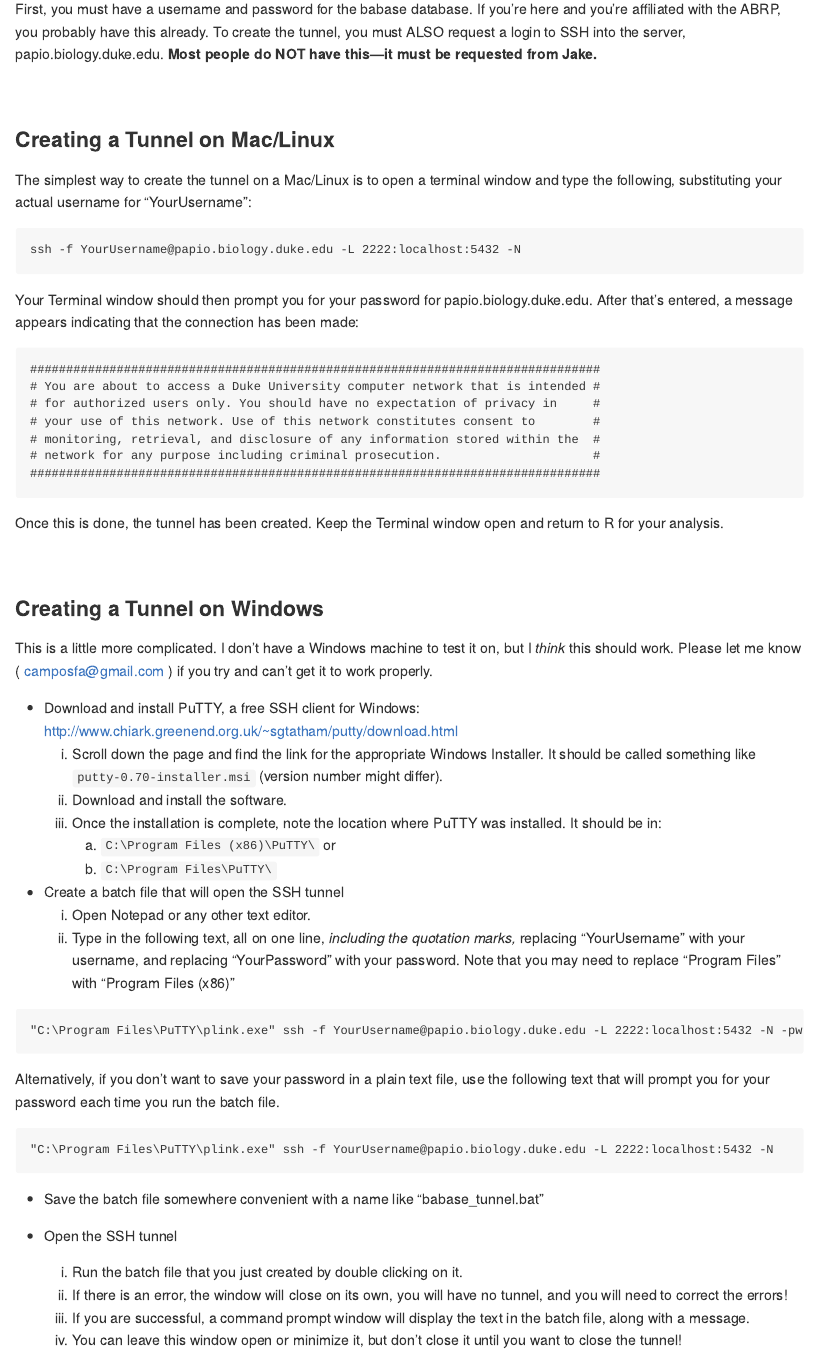
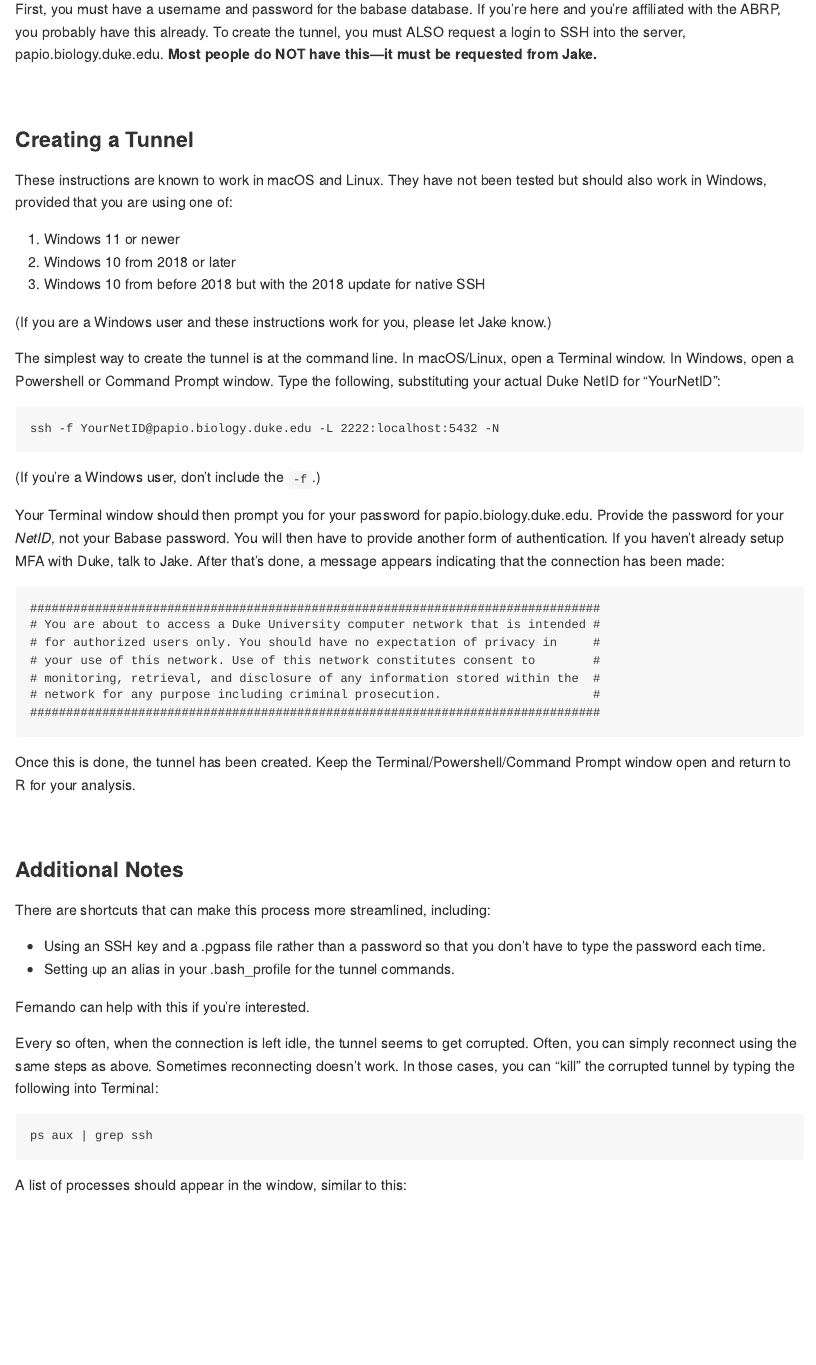
Before and after one commit to amboseli/ramboseli, an R Markdown document (README.Rmd): the page in a window 1100 px wide, from 1650 px down. Rendered offline with R 4.5, knitr and Pandoc, with nearby package versions; some code elsewhere in the file could not run offline.

Commit message:
Catch up README.Rmd to be more like README.md
- The md is auto generated from the Rmd, so all my edits to the md
- should have been done in the Rmd.

````diff
--- a/README.Rmd
+++ b/README.Rmd
@@ -65,15 +65,25 @@ First, you must have a username and password for the babase database. If you're
 
 <br>
 
-### Creating a Tunnel on Mac/Linux
+### Creating a Tunnel
 
-The simplest way to create the tunnel on a Mac/Linux is to open a terminal window and type the following, substituting your actual username for "YourUsername":
+These instructions are known to work in macOS and Linux. They have not been tested but should also work in Windows, provided that you are using one of:
+
+1. Windows 11 or newer
+2. Windows 10 from 2018 or later
+3. Windows 10 from before 2018 but with the 2018 update for native SSH
+
+(If you are a Windows user and these instructions work for you, please let Jake know.)
+
+The simplest way to create the tunnel is at the command line. In macOS/Linux, open a Terminal window. In Windows, open a Powershell or Command Prompt window. Type the following, substituting your actual Duke NetID for "YourNetID":
 
 ```
-ssh -f YourUsername@papio.biology.duke.edu -L 2222:localhost:5432 -N
+ssh -f YourNetID@papio.biology.duke.edu -L 2222:localhost:5432 -N
 ```
 
-Your Terminal window should then prompt you for your password for papio.biology.duke.edu. After that's entered, a message appears indicating that the connection has been made:
+(If you're a Windows user, don't include the `-f`.)
+
+Your Terminal window should then prompt you for your password for papio.biology.duke.edu. Provide the password for your _NetID_, not your Babase password. You will then have to provide another form of authentication. If you haven't already setup MFA with Duke, talk to Jake. After that's done, a message appears indicating that the connection has been made:
 
 ```
 ###############################################################################
@@ -85,38 +95,6 @@ Your Terminal window should then prompt you for your password for papio.biology.
 ###############################################################################
 ```
 
-Once this is done, the tunnel has been created. Keep the Terminal window open and return to R for your analysis.
-
+Once this is done, the tunnel has been created. Keep the Terminal/Powershell/Command Prompt window open and return to R for your analysis.
 
 <br>
-
-### Creating a Tunnel on Windows
-
-This is a little more complicated. I don't have a Windows machine to test it on, but I _think_ this should work. Please let me know ( [camposfa@gmail.com](mailto:camposfa@gmail.com) ) if you try and can't get it to work properly.
-
-- Download and install PuTTY, a free SSH client for Windows: http://www.chiark.greenend.org.uk/~sgtatham/putty/download.html
-    a. Scroll down the page and find the link for the appropriate Windows Installer. It should be called something like `putty-0.70-installer.msi` (version number might differ).
-    b. Download and install the software.
-    c. Once the installation is complete, note the location where PuTTY was installed. It should be in:
-        i. `C:\Program Files (x86)\PuTTY\` or
-        ii. `C:\Program Files\PuTTY\`
-
-- Create a batch file that will open the SSH tunnel
-    a. Open Notepad or any other text editor.
-    b. Type in the following text, all on one line, _including the quotation marks,_ replacing "YourUsername" with your username, and replacing "YourPassword" with your password. Note that you may need to replace "Program Files" with "Program Files (x86)"
-
-```
-"C:\Program Files\PuTTY\plink.exe" ssh -f YourUsername@papio.biology.duke.edu -L 2222:localhost:5432 -N -pw YourPassword
-```
-Alternatively, if you don't want to save your password in a plain text file, use the following text that will prompt you for your password each time you run the batch file.
-```
-"C:\Program Files\PuTTY\plink.exe" ssh -f YourUsername@papio.biology.duke.edu -L 2222:localhost:5432 -N
-```
-
-- Save the batch file somewhere convenient with a name like "babase_tunnel.bat"
-
-- Open the SSH tunnel
-    a. Run the batch file that you just created by double clicking on it.
-    b. If there is an error, the window will close on its own, you will have no tunnel, and you will need to correct the errors!
-    c. If you are successful, a command prompt window will display the text in the batch file, along with a message.
-    d. You can leave this window open or minimize it, but don't close it until you want to close the tunnel!
@@ -139,13 +114,14 @@ Every so often, when the connection is left idle, the tunnel seems to get corrup
 ps aux | grep ssh
 ```
 
-A list of processes should appear in the window, similar to this
+A list of processes should appear in the window, similar to this:
 
 ```
 fac13            23128   0.0  0.0  2445836    260   ??  S    25Jun18   0:00.02 /usr/bin/ssh-agent -l
 fac13            14419   0.0  0.0  2432804    776 s000  S+   12:30PM   0:00.00 grep ssh
 fac13            14205   0.0  0.0  2462536    904   ??  Ss   12:27PM   0:00.00 ssh -f fac13@papio.biology.duke.edu -L 2222:localhost:5432 -N
 ```
+
 The last process is the corrupted tunnel. Kill it by typing `kill` followed by the process ID number:
 
 ```
````
Also changed, not shown: README.Rmd (6 more changed lines).
